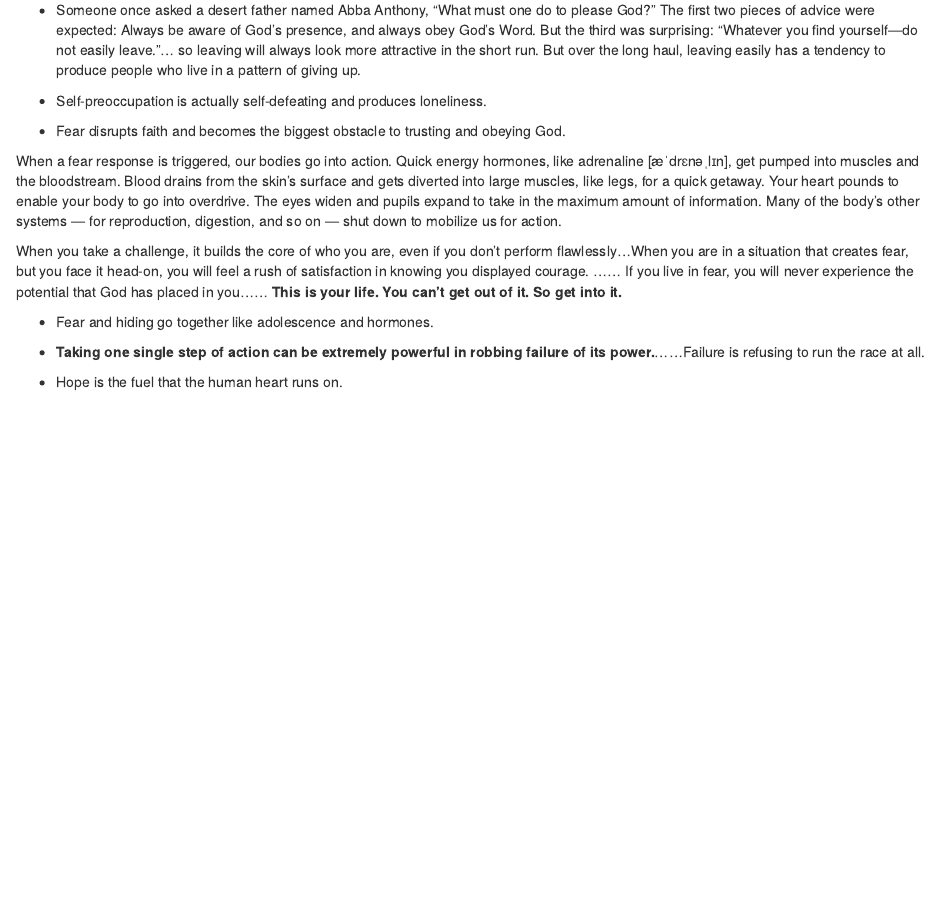
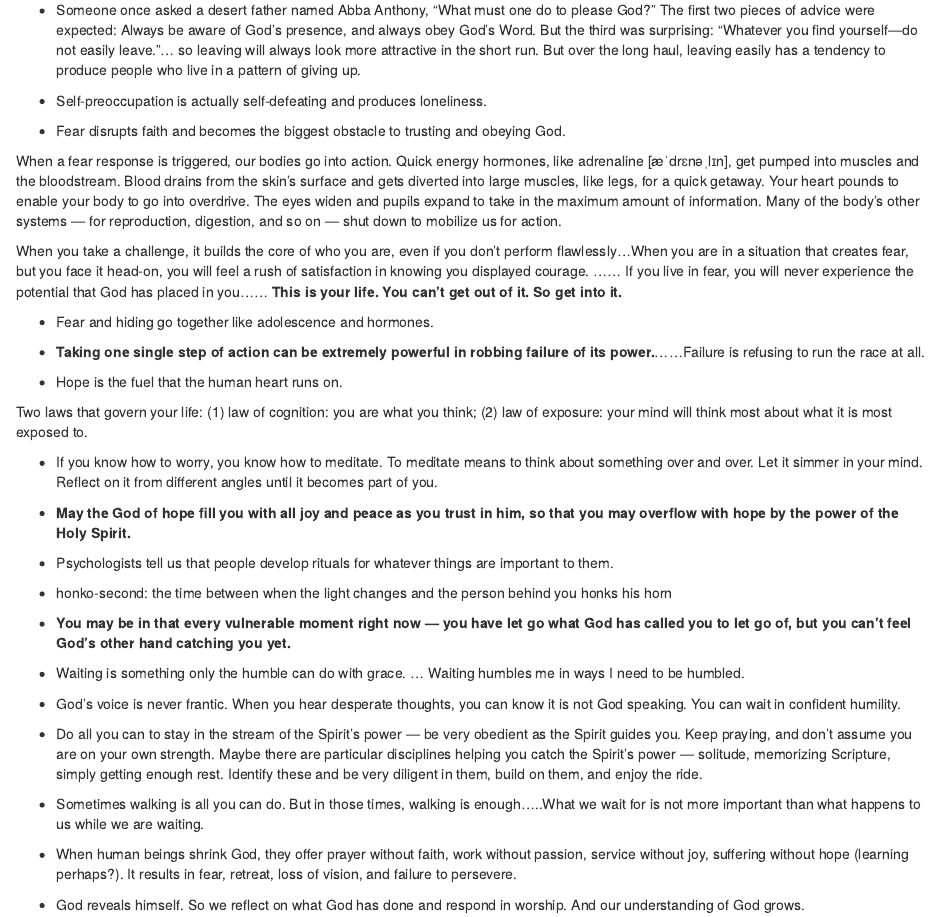
Before and after one commit to happyrabbit/notes, an R Markdown document (Reading/02-Religion.Rmd): the page in a window 1100 px wide, from 6110 px down. Rendered offline with R 4.5, knitr and Pandoc, with nearby package versions; drawn as R Markdown's standard HTML page in place of the format the file asks for.

Commit message:
reading notes
May the God of hope fill you with all joy and peace as you trust in him, so that you may overflow with hope by the power of the Holy Spirit.

```diff
--- a/Reading/02-Religion.Rmd
+++ b/Reading/02-Religion.Rmd
@@ -282,3 +282,26 @@ When you take a challenge, it builds the core of who you are, even if you don't
 -  **Taking one single step of action can be extremely powerful in robbing failure of its power.**......Failure is refusing to run the race at all.
 
 - Hope is the fuel that the human heart runs on.
+
+Two laws that govern your life: (1) law of cognition: you are what you think; (2) law of exposure: your mind will think most about what it is most exposed to.
+
+- If you know how to worry, you know how to meditate. To meditate means to think about something over and over. Let it simmer in your mind. Reflect on it from different angles until it becomes part of you.
+
+- **May the God of hope fill you with all joy and peace as you trust in him, so that you may overflow with hope by the power of the Holy Spirit. **
+
+- Psychologists tell us that people develop rituals for whatever things are important to them.
+- honko-second: the time between when the light changes and the person behind you honks his horn
+
+- **You may be in that every vulnerable moment right now --- you have let go what God has called you to let go of, but you can't feel God's other hand catching you yet.**
+
+- Waiting is something only the humble can do with grace. ... Waiting humbles me in ways I need to be humbled.
+
+- God's voice is never frantic. When you hear desperate thoughts, you can know it is not God speaking. You can wait in confident humility.
+
+- Do all you can to stay in the stream of the Spirit's power --- be very obedient as the Spirit guides you. Keep praying, and don't assume you are on your own strength. Maybe there are particular disciplines helping you catch the Spirit's power --- solitude, memorizing Scripture, simply getting enough rest. Identify these and be very diligent in them, build on them, and enjoy the ride.
+
+- Sometimes walking is all you can do. But in those times, walking is enough.....What we wait for is not more important than what happens to us while we are waiting.
+
+- When human beings shrink God, they offer prayer without faith, work without passion, service without joy, suffering without hope (learning perhaps?). It results in fear, retreat, loss of vision, and failure to persevere.
+
+- God reveals himself. So we reflect on what God has done and respond in worship. And our understanding of God grows.
```
